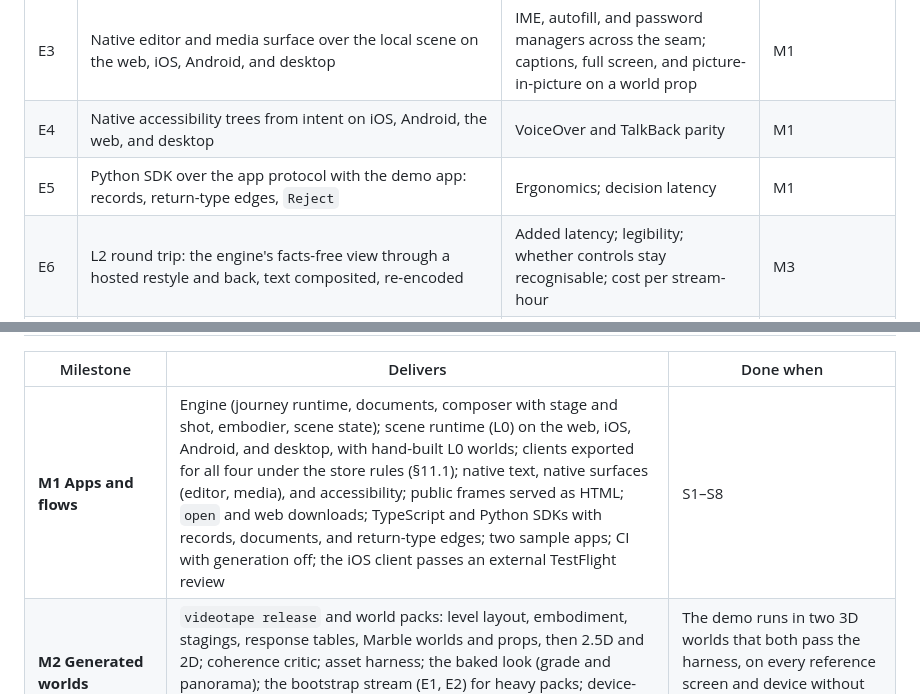
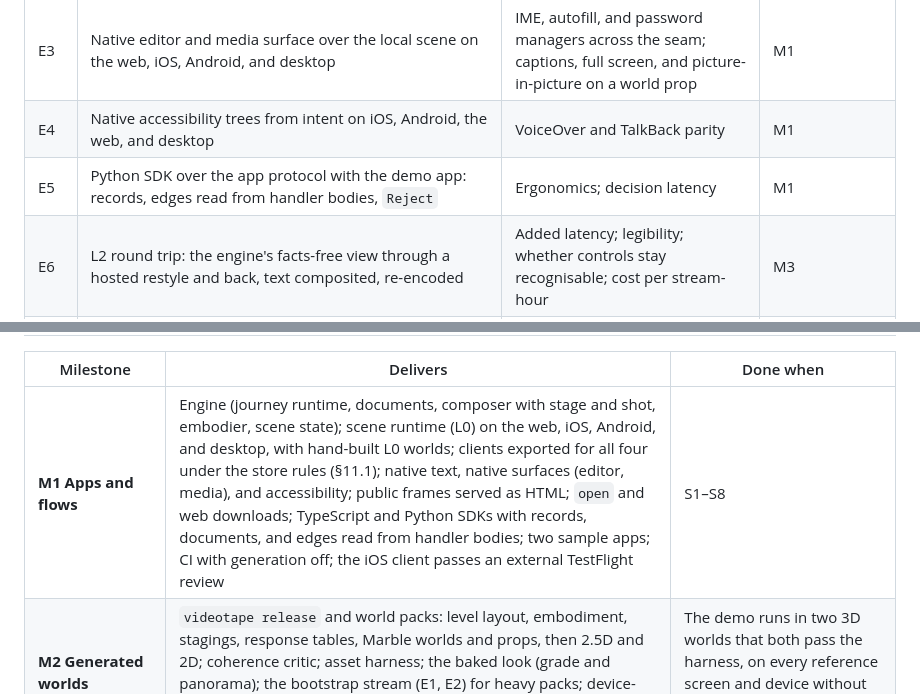
Before and after one commit to arjmandi/videotape, a Markdown page: docs/05-design-v2.md, 2 parts joined by grey strips. Rendered like a GitHub page.

Commit message:
docs: E5 and M1 name edges read from handler bodies, not return types
Two lines in §15 still described the edge annotations that Q33 replaced.

Co-Authored-By: Claude Opus 5.5 <noreply@anthropic.com>

```diff
--- a/docs/05-design-v2.md
+++ b/docs/05-design-v2.md
@@ -907,7 +907,7 @@ Experiments first, then milestones, each ending in something runnable.
 | E2 | Streaming: GPU encode and WebRTC to web, Android, and desktop test clients, and the bootstrap handoff to the local renderer | Input-to-photon latency; sessions per GPU; cost per active hour; a handoff the eye does not see | M2 |
 | E3 | Native editor and media surface over the local scene on the web, iOS, Android, and desktop | IME, autofill, and password managers across the seam; captions, full screen, and picture-in-picture on a world prop | M1 |
 | E4 | Native accessibility trees from intent on iOS, Android, the web, and desktop | VoiceOver and TalkBack parity | M1 |
-| E5 | Python SDK over the app protocol with the demo app: records, return-type edges, `Reject` | Ergonomics; decision latency | M1 |
+| E5 | Python SDK over the app protocol with the demo app: records, edges read from handler bodies, `Reject` | Ergonomics; decision latency | M1 |
 | E6 | L2 round trip: the engine's facts-free view through a hosted restyle and back, text composited, re-encoded | Added latency; legibility; whether controls stay recognisable; cost per stream-hour | M3 |
 | E7 | On-device renderer: Babylon.js in browsers and Babylon Native in iOS, Android, and desktop shells, fed scene state by a server engine; shaped text (Persian, Arabic, Hindi, Chinese, emoji), raycasts, splats, a Marble world pack, the native editor and screen readers over the local scene | Frame time, memory, heat, and battery on the oldest supported devices; world-pack size budget and load time; parity across renderers | M1 |
 | E8 | Level layout and camera paths in a Marble world: a seven-frame app staged in one world, dollies between places, legibility by distance on a phone and a desktop | That one generated world holds an app's places; what the brief must ask for; camera budgets | M2 |
@@ -916,7 +916,7 @@ Experiments first, then milestones, each ending in something runnable.
 
 | Milestone | Delivers | Done when |
 |-----------|----------|-----------|
-| **M1 Apps and flows** | Engine (journey runtime, documents, composer with stage and shot, embodier, scene state); scene runtime (L0) on the web, iOS, Android, and desktop, with hand-built L0 worlds; clients exported for all four under the store rules (§11.1); native text, native surfaces (editor, media), and accessibility; public frames served as HTML; `open` and web downloads; TypeScript and Python SDKs with records, documents, and return-type edges; two sample apps; CI with generation off; the iOS client passes an external TestFlight review | S1–S8 |
+| **M1 Apps and flows** | Engine (journey runtime, documents, composer with stage and shot, embodier, scene state); scene runtime (L0) on the web, iOS, Android, and desktop, with hand-built L0 worlds; clients exported for all four under the store rules (§11.1); native text, native surfaces (editor, media), and accessibility; public frames served as HTML; `open` and web downloads; TypeScript and Python SDKs with records, documents, and edges read from handler bodies; two sample apps; CI with generation off; the iOS client passes an external TestFlight review | S1–S8 |
 | **M2 Generated worlds** | `videotape release` and world packs: level layout, embodiment, stagings, response tables, Marble worlds and props, then 2.5D and 2D; coherence critic; asset harness; the baked look (grade and panorama); the bootstrap stream (E1, E2) for heavy packs; device-weight variants; preview images for public frames; the plugin contract for new affordances | The demo runs in two 3D worlds that both pass the harness, on every reference screen and device without regeneration; every transition is a camera move |
 | **M3 Adaptive composition and live looks** | Breakdown and merge with hooks; L2 live restyle with grounding on streamed sessions; prop-texture baking; the first plugins (a timeline scrubber, a whiteboard) | A 20-field form breaks into steps on a watch-sized screen; L2 holds grounding; the baked look passes the harness |
 | **M4 Native capabilities** | Capabilities through the exporter's OS bridge: camera, files, location, notifications, share, biometrics, payments; DRM and casting for media surfaces; web-view and map surfaces | Camera and file flows work on iOS and Android |
```
